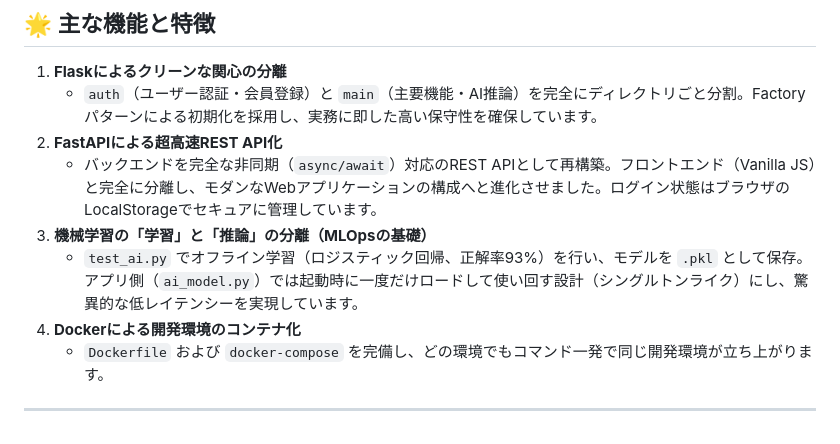
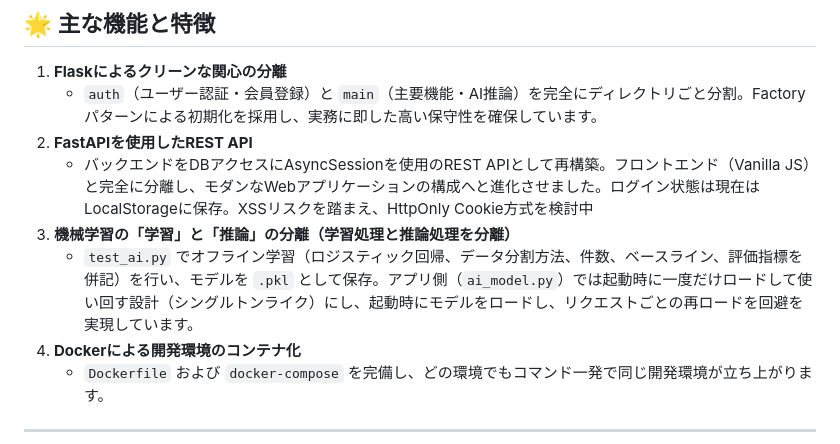
Before and after one commit to Rintaro58511/tech-article-hub, a Markdown page: README.md, the part around the change. Rendered like a GitHub page.

```diff
--- a/README.md
+++ b/README.md
@@ -9,10 +9,10 @@
 
 1. **Flaskによるクリーンな関心の分離**
    - `auth`（ユーザー認証・会員登録）と `main`（主要機能・AI推論）を完全にディレクトリごと分割。Factoryパターンによる初期化を採用し、実務に即した高い保守性を確保しています。
-2. **FastAPIによる超高速REST API化**
-   - バックエンドを完全な非同期（`async/await`）対応のREST APIとして再構築。フロントエンド（Vanilla JS）と完全に分離し、モダンなWebアプリケーションの構成へと進化させました。ログイン状態はブラウザのLocalStorageでセキュアに管理しています。
-3. **機械学習の「学習」と「推論」の分離（MLOpsの基礎）**
-   - `test_ai.py` でオフライン学習（ロジスティック回帰、正解率93%）を行い、モデルを `.pkl` として保存。アプリ側（`ai_model.py`）では起動時に一度だけロードして使い回す設計（シングルトンライク）にし、驚異的な低レイテンシーを実現しています。
+2. **FastAPIを使用したREST API**
+   - バックエンドをDBアクセスにAsyncSessionを使用のREST APIとして再構築。フロントエンド（Vanilla JS）と完全に分離し、モダンなWebアプリケーションの構成へと進化させました。ログイン状態は現在はLocalStorageに保存。XSSリスクを踏まえ、HttpOnly Cookie方式を検討中
+3. **機械学習の「学習」と「推論」の分離（学習処理と推論処理を分離）**
+   - `test_ai.py` でオフライン学習（ロジスティック回帰、データ分割方法、件数、ベースライン、評価指標を併記）を行い、モデルを `.pkl` として保存。アプリ側（`ai_model.py`）では起動時に一度だけロードして使い回す設計（シングルトンライク）にし、起動時にモデルをロードし、リクエストごとの再ロードを回避を実現しています。
 4. **Dockerによる開発環境のコンテナ化**
    - `Dockerfile` および `docker-compose` を完備し、どの環境でもコマンド一発で同じ開発環境が立ち上がります。
 
```
